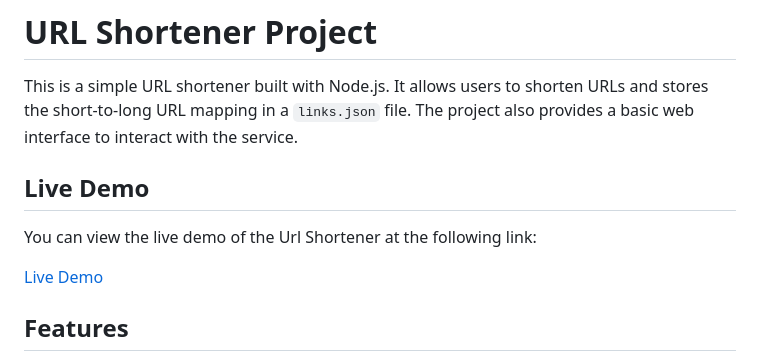
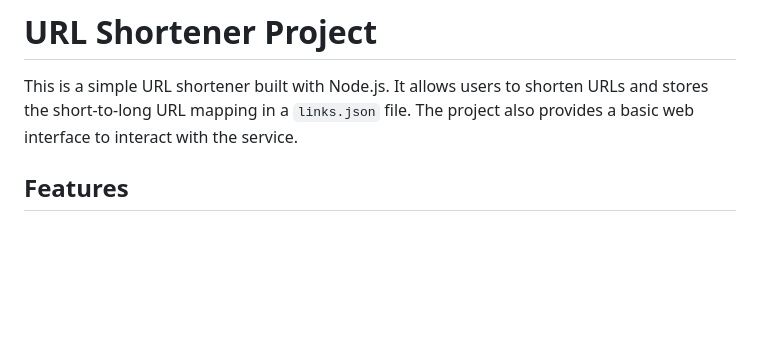
Before and after one commit to yashesh-akbari/url_short, a Markdown page: README.md, the part around the change. GitHub-like rendering; blank space fills up the shorter version.

```diff
--- a/README.md
+++ b/README.md
@@ -3,12 +3,6 @@
 # URL Shortener Project
 
 This is a simple URL shortener built with Node.js. It allows users to shorten URLs and stores the short-to-long URL mapping in a `links.json` file. The project also provides a basic web interface to interact with the service.
-
-## **Live Demo**
-You can view the live demo of the Url Shortener at the following link:
-
-[Live Demo](https://url-short-node.vercel.app/)
-
 
 ## Features
 - **Shorten URLs**: Convert long URLs into shorter ones.
```
